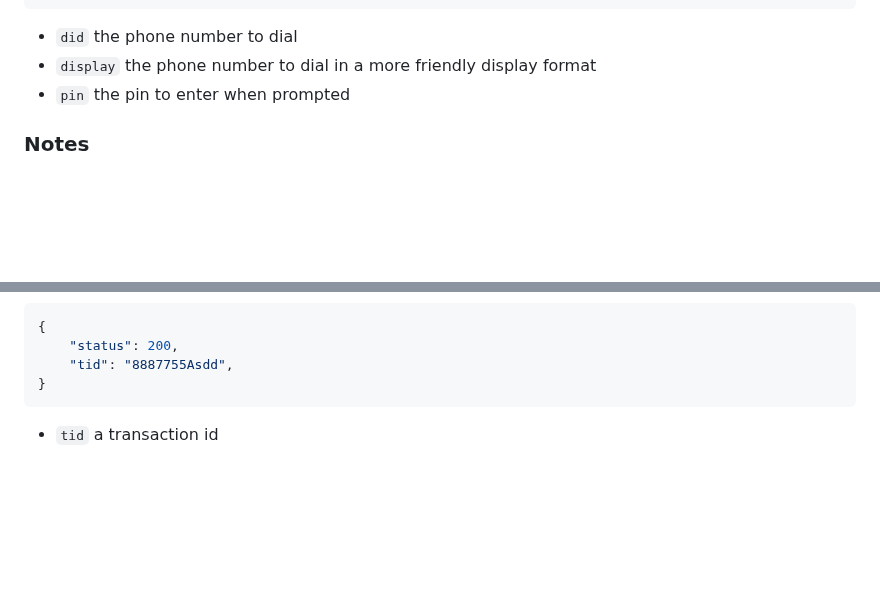
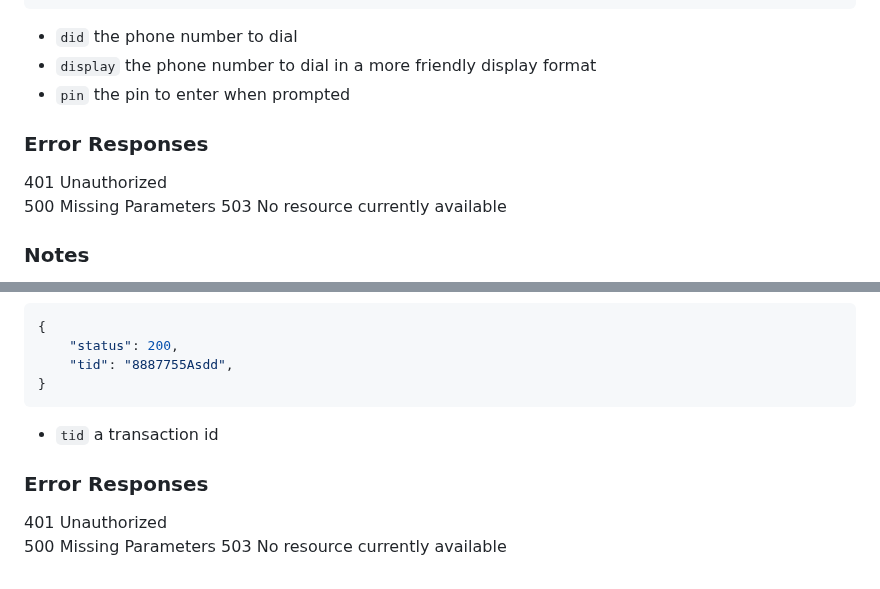
Before and after one commit to AgoraIO-Solutions/pstn-doc, a Markdown page: README.md, 2 parts joined by grey strips. GitHub-like rendering; blank space fills up the shorter version.

````diff
--- a/README.md
+++ b/README.md
@@ -52,6 +52,12 @@ Body:
 - `display` the phone number to dial in a more friendly display format
 - `pin` the pin to enter when prompted
 
+### Error Responses
+401  Unauthorized
+500  Missing Parameters
+503  No resource currently available
+
+
 ### Notes
 Direct Inward Dialing (DID) providers such as Twilio allow you to buy a phone number and have the calls forwarded to a SIP address. We will provide you with the SIP address to forward your calls to when we provision you on this service. You will also be able to customise the voice prompts played to your end-users.
 
@@ -104,3 +110,8 @@ Body:
 }
 ```
 - `tid` a transaction id
+
+### Error Responses
+401  Unauthorized
+500  Missing Parameters
+503  No resource currently available
````
